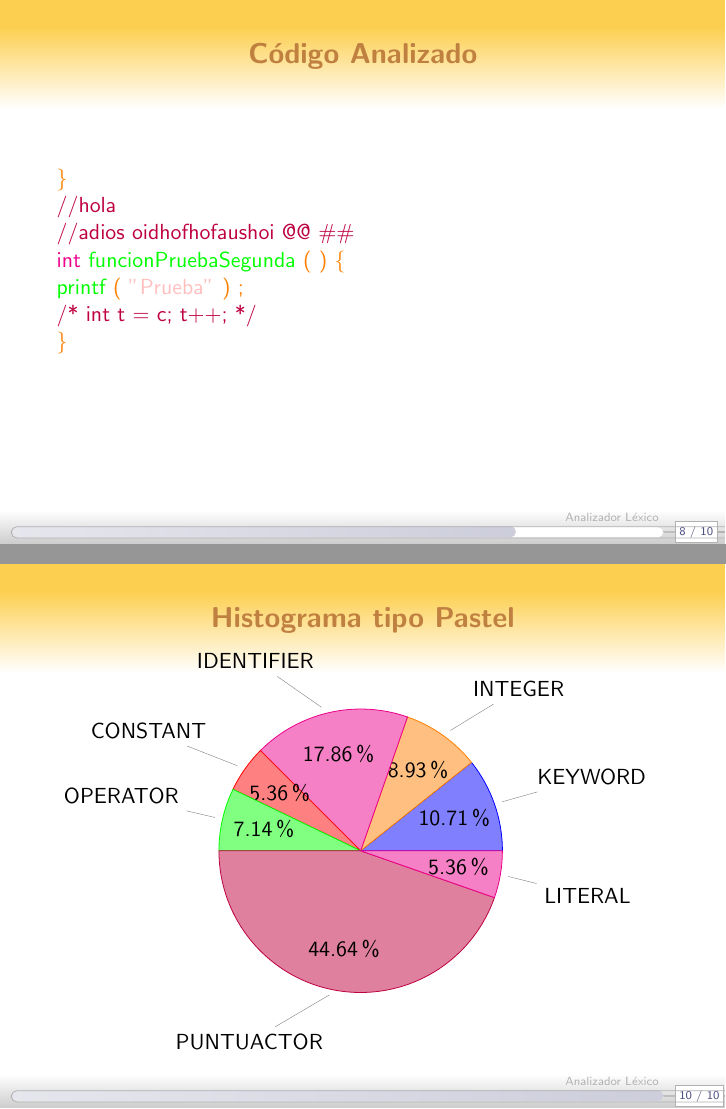
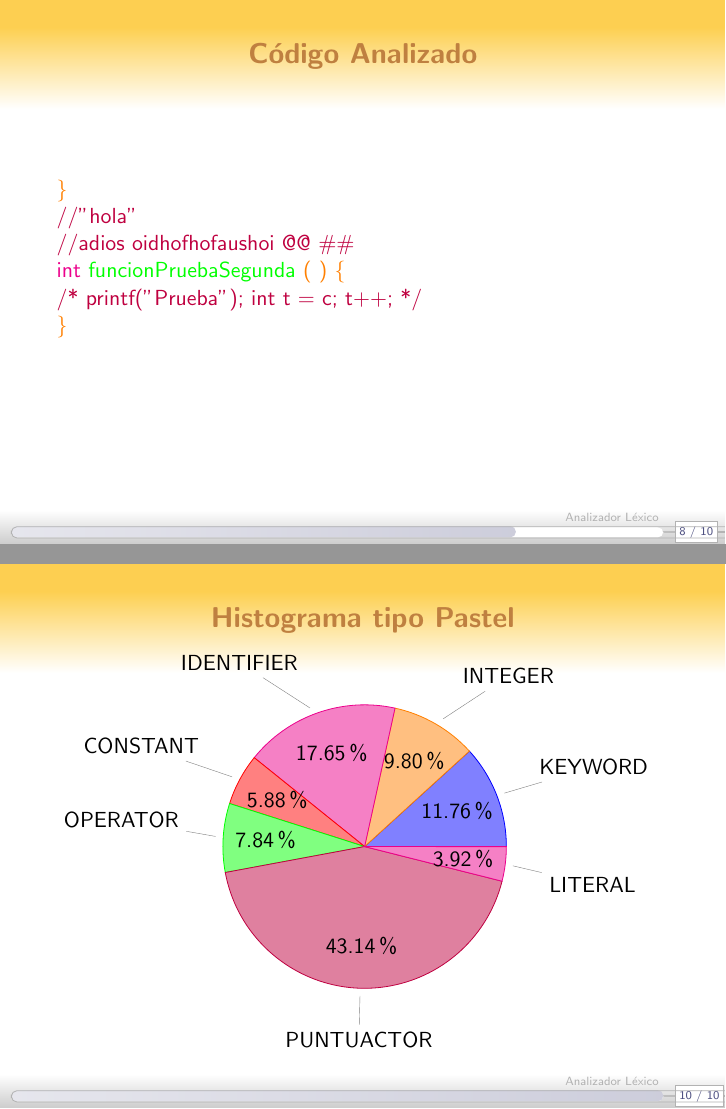
Before and after one commit to dylanrodbar/Proyecto1-Compi, LaTeX slides (Proyecto2/main.tex): pages 8 and 10 of 10, joined at a grey line. Compiled offline with pdfLaTeX.

Commit message:
Arreglitos 2

```diff
--- a/Proyecto2/main.tex
+++ b/Proyecto2/main.tex
@@ -71,11 +71,11 @@ Las acciones puede modificar los yytext exepto su largo, para ello se le puede a
 \begin{frame}
 \frametitle{C\'odigo Analizado}
 \textcolor{orange}{\}} \\
- \textcolor{purple}{//hola } \\
+ \textcolor{purple}{//"hola" } \\
  \textcolor{purple}{//adios oidhofhofaushoi @@ \#\#} \\
  \textcolor{magenta}{int} \textcolor{green}{funcionPruebaSegunda} \textcolor{orange}{(} \textcolor{orange}{)} \textcolor{orange}{\{} \\
- \textcolor{green}{printf} \textcolor{orange}{(} \textcolor{pink}{"Prueba"} \textcolor{orange}{)} \textcolor{orange}{;} \\
- \textcolor{purple}{/*	int t = c;
+ \textcolor{purple}{/*	printf("Prueba");
+	int t = c;
 	t++;
 */} \\
  \textcolor{orange}{\}} \\
@@ -97,13 +97,13 @@ Las acciones puede modificar los yytext exepto su largo, para ello se le puede a
 \newcount\ind \ind=3
 \begin{tikzpicture}[nodes = {font=\sffamily}]
 \foreach \percent/\name in {
-10.71/KEYWORD,
-8.93/INTEGER,
-17.86/IDENTIFIER,
-5.36/CONSTANT,
-7.14/OPERATOR,
-44.64/PUNTUACTOR,
-5.36/LITERAL
+11.76/KEYWORD,
+9.80/INTEGER,
+17.65/IDENTIFIER,
+5.88/CONSTANT,
+7.84/OPERATOR,
+43.14/PUNTUACTOR,
+3.92/LITERAL
  } {
 \ifx\percent\empty\else
 \global\advance\cyclecount by 1
```
Also changed, not shown: Proyecto2/main.pdf, Proyecto2/main.tex (4 more changed lines), 6 other files.
